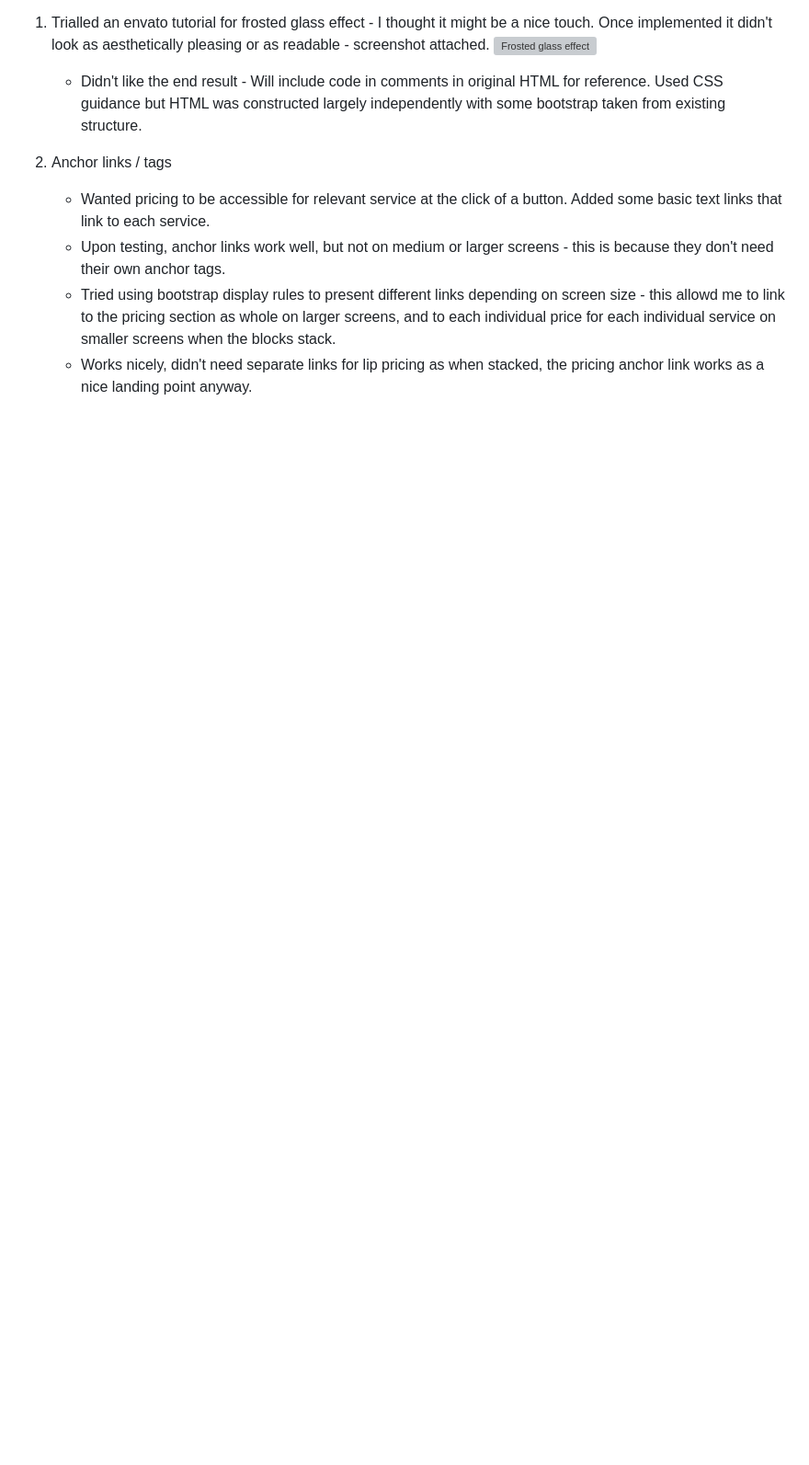
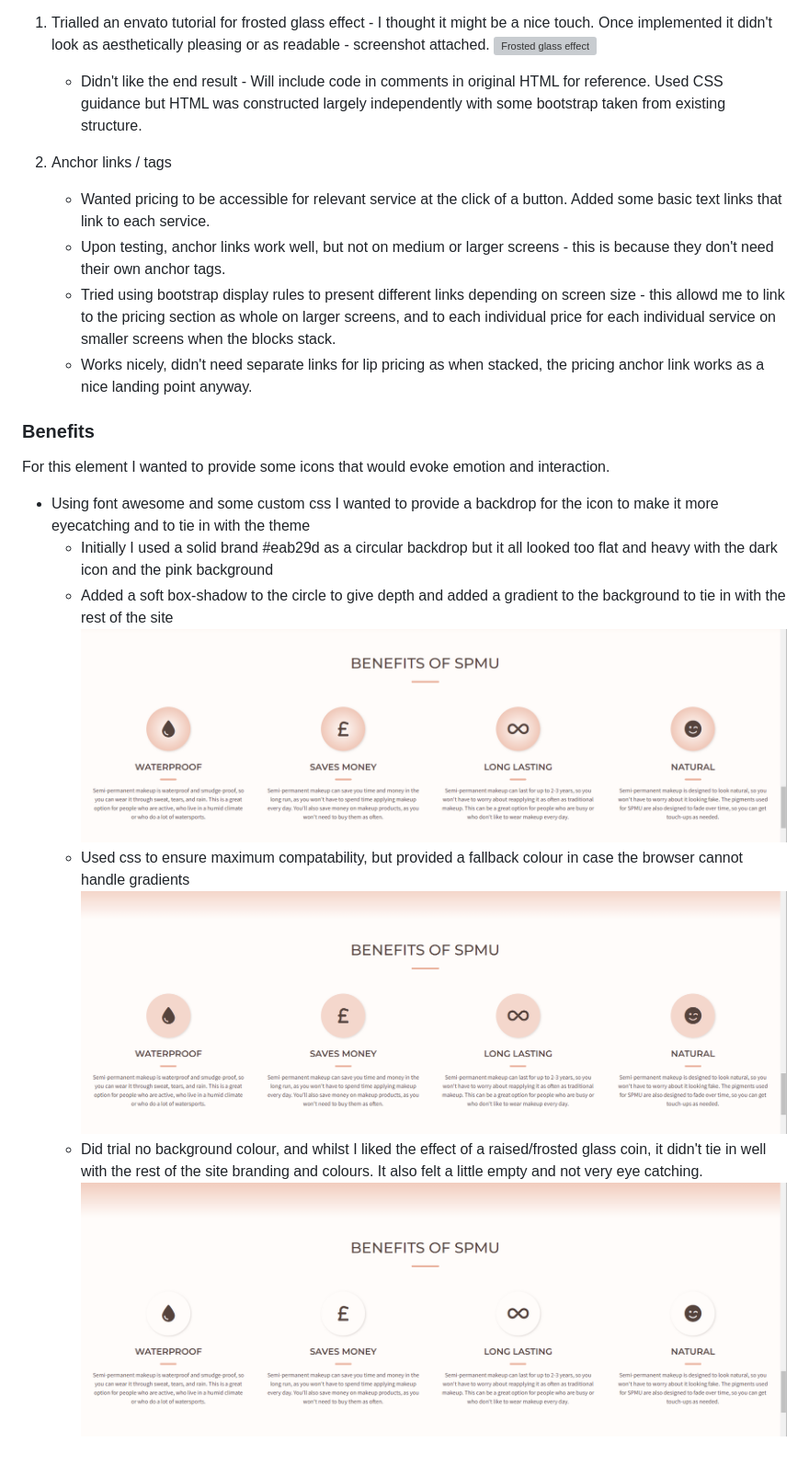
Before and after one commit to sdthomas91/n-g-spmu, a Markdown page: TESTING.md, the part around the change. Shown: that part at 92% size. Rendered like a GitHub page; pictures changed too: assets/images/benefits-gradient.png (added), assets/images/benefits-none.png (added), assets/images/benefits-solid.png (added); blank space fills up the shorter version; grey boxes are pictures that could not be loaded.

Commit message:
added details to TESTING.md regarding the benefits of SPMU section - namely the icons and their backdrop

```diff
--- a/TESTING.md
+++ b/TESTING.md
@@ -223,3 +223,15 @@ As there are only 3 services I have used the Bootstrap pricing template and will
    - Upon testing, anchor links work well, but not on medium or larger screens - this is because they don't need their own anchor tags.
    - Tried using bootstrap display rules to present different links depending on screen size - this allowd me to link to the pricing section as whole on larger screens, and to each individual price for each individual service on smaller screens when the blocks stack.
    - Works nicely, didn't need separate links for lip pricing as when stacked, the pricing anchor link works as a nice landing point anyway.
+
+### Benefits
+
+For this element I wanted to provide some icons that would evoke emotion and interaction.
+-   Using font awesome and some custom css I wanted to provide a backdrop for the icon to make it more eyecatching and to tie in with the theme
+    - Initially I used a solid brand #eab29d as a circular backdrop but it all looked too flat and heavy with the dark icon and the pink background
+    - Added a soft box-shadow to the circle to give depth and added a gradient to the background to tie in with the rest of the site
+    ![Gradient backdrop](assets/images/benefits-gradient.png)
+    - Used css to ensure maximum compatability, but provided a fallback colour in case the browser cannot handle gradients
+    ![Solid backdrop](assets/images/benefits-solid.png)
+    - Did trial no background colour, and whilst I liked the effect of a raised/frosted glass coin, it didn't tie in well with the rest of the site branding and colours. It also felt a little empty and not very eye catching.
+    ![No backdrop](assets/images/benefits-none.png)
```
Also changed, not shown: 2 other files.
